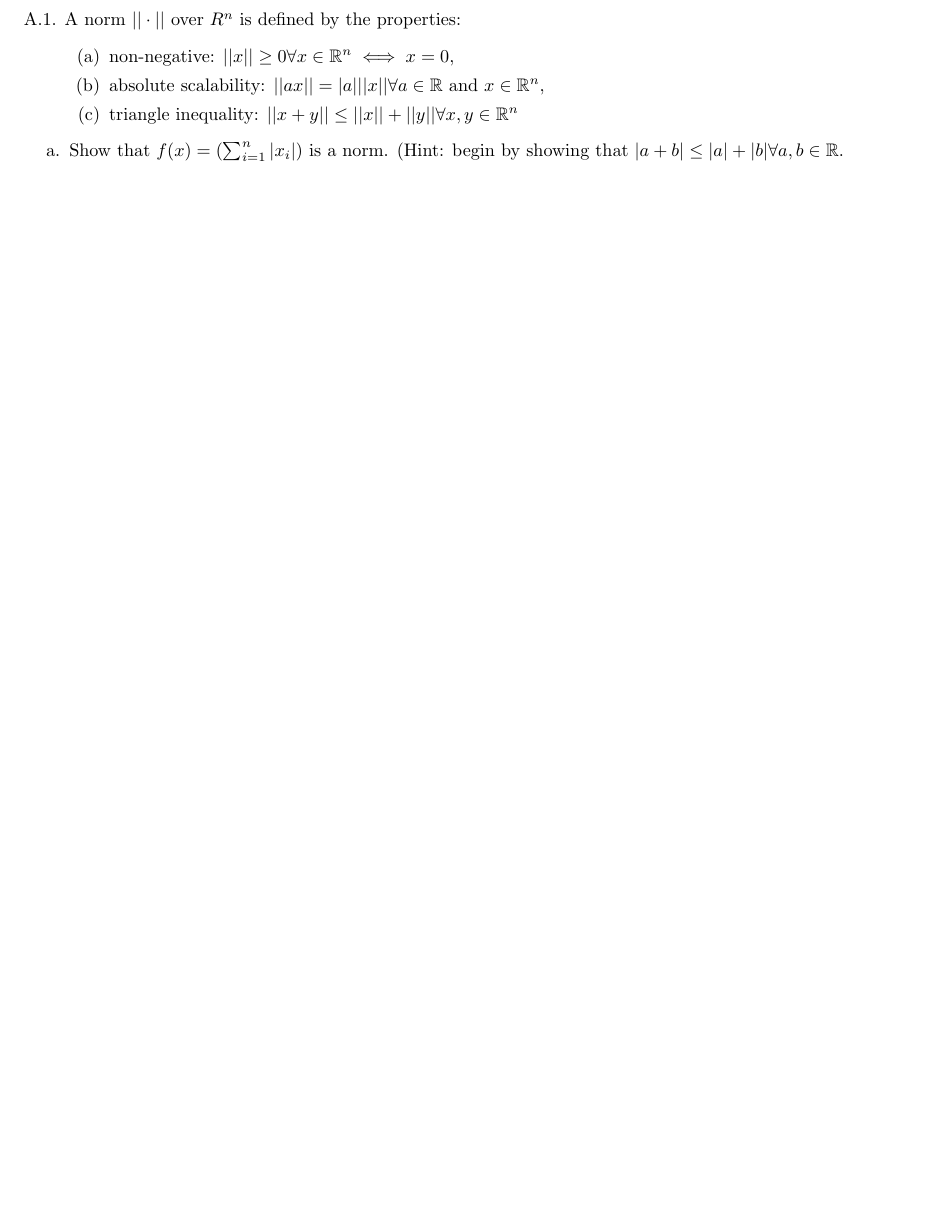
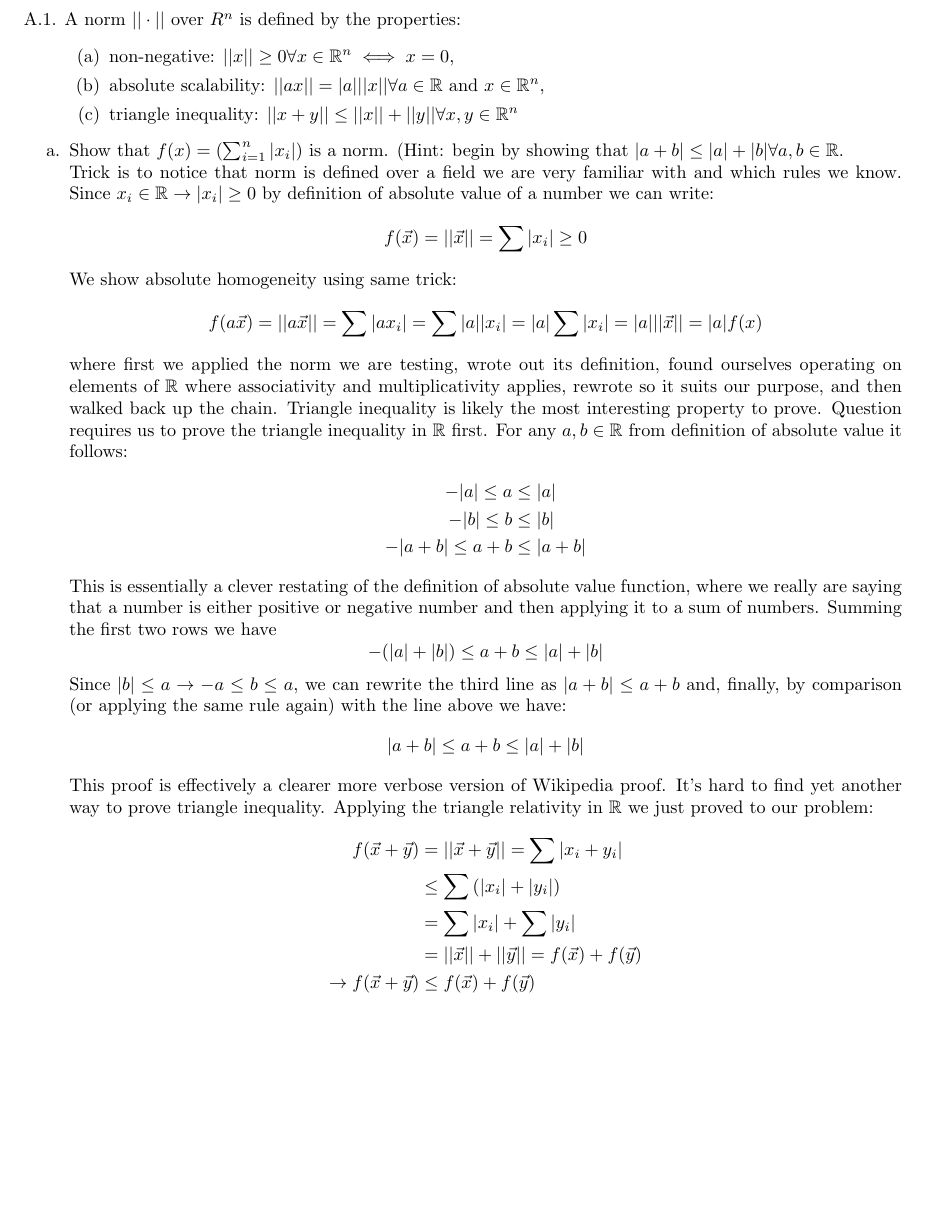
Before and after one commit to DinoBektesevic/CSE546_HW, a LaTeX thesis (HW2/CSE546A_DinoBektesevic_HW2.tex): part of page 2 of 10 before the commit and part of page 2 of 11 after it, cut so that both start at the same text, the shorter picture padded with empty space. Compiled offline with pdfLaTeX.

Commit message:
Added A1.

```diff
--- a/HW2/CSE546A_DinoBektesevic_HW2.tex
+++ b/HW2/CSE546A_DinoBektesevic_HW2.tex
@@ -97,9 +97,33 @@ A.1. A norm $||\cdot||$ over $R^n$ is defined by the properties:
     \item triangle inequality: $||x+y|| \le ||x|| + ||y|| \forall x,y \in \R^n$
 \end{enumerate}
 
-\item Show that $f(x) = (\sum^n_{i=1}|x_i|)$ is a norm. (Hint: begin by showing that $|a+b| \leq |a|+|b| \forall a,b \in \R$.
+\item Show that $f(x) = (\sum^n_{i=1}|x_i|)$ is a norm. (Hint: begin by showing that $|a+b| \leq |a|+|b| \forall a,b \in \R$. \\
+Trick is to notice that norm is defined over a field we are very familiar with and which rules we know. Since $x_i\in\R \rightarrow |x_i|\geq 0$ by definition of absolute value of a number we can write:
+$$f(\vec x) = ||\vec x|| = \sum |x_i| \geq 0$$
+We show absolute homogeneity using same trick:
+$$f(a\vec x)= ||a\vec x|| = \sum |ax_i| = \sum |a||x_i| = |a|\sum|x_i| = |a|||\vec x|| = |a|f(x)$$
+where first we applied the norm we are testing, wrote out its definition, found ourselves operating on elements of $\R$ where associativity and multiplicativity applies, rewrote so it suits our purpose, and then walked back up the chain. Triangle inequality is likely the most interesting property to prove. Question requires us to prove the triangle inequality in $\R$ first. For any $a,b\in\R$ from definition of absolute value it follows:
+\begin{align*}
+\centering
+    -|a|\leq a &\leq |a| \\
+    -|b|\leq b &\leq |b| \\
+    -|a+b|\leq a+b &\leq |a+b|
+\end{align*}
+This is essentially a clever restating of the definition of absolute value function, where we really are saying that a number is either positive or negative number and then applying it to a sum of numbers. Summing the first two rows we have
+$$-(|a|+|b|)\leq a + b \leq |a| + |b| $$
+Since $|b|\leq a \rightarrow -a \leq b \leq a$, we can rewrite the third line as $|a+b|\leq a+b$ and, finally, by comparison (or applying the same rule again) with the line above we have:
+$$|a+b|\leq a+b \leq |a| + |b|$$
+This proof is effectively a clearer more verbose version of Wikipedia proof. It's hard to find yet another way to prove triangle inequality. Applying the triangle relativity in $\R$ we just proved to our problem:
+\begin{align*}
+    f(\vec x + \vec y) &= ||\vec x + \vec y|| = \sum |x_i + y_i| \\
+    & \leq \sum \left( |x_i| + |y_i|\right) \\
+    &= \sum |x_i| + \sum |y_i| \\
+    & = ||\vec x|| + ||\vec y|| = f(\vec x) + f(\vec y) \\
+    \rightarrow f(\vec x + \vec y) &\leq f(\vec x) + f(\vec y)
+\end{align*}{}
 
-\item \points{2} Show that $g(x) =(\sum^n_i = \1|x_i|^{1/2})_2$ is not a norm. (Hint: it suffices to find two points in $n= 2$ dimensions such that the triangle inequality does not hold.)
+\newpage
+\item \points{2} Show that $g(x) =(\sum^n_{i=1}|x_i|^{1/2})^2$ is not a norm. (Hint: it suffices to find two points in $n= 2$ dimensions such that the triangle inequality does not hold.)
 \end{enumerate}
 
 Context: norms are often used in regularization to encourage specific behaviors of solutions. If we define $||x||_p:= (\sum^n_i = \1|x_i|^p)^{1/p}$ then one can show that $||x||^p$ is a norm for all $p\ge1$. The important cases of $p=2$ and $p=1$ correspond to the penalty for ridge regression and the lasso, respectively.
```
